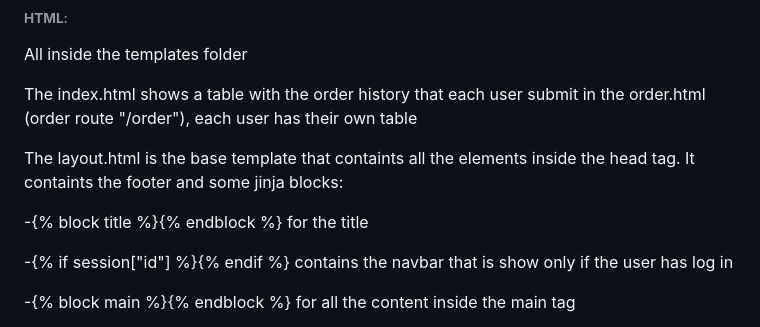
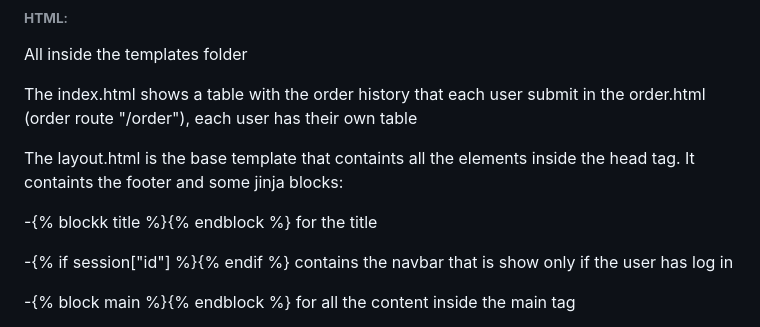
Before and after one commit to VimBotion/A-Dental-Order-Website, a Markdown page: README.md, the part around the change. Drawn GitHub-style.

```diff
--- a/README.md
+++ b/README.md
@@ -69,7 +69,7 @@ The index.html shows a table with the order history that each user submit in the
 
 The layout.html is the base template that containts all the elements inside the head tag. It containts the footer and some jinja blocks:
 
-   -{% block title %}{% endblock %} for the title
+   -{% blockk title %}{% endblock %} for the title
 
    -{% if session["id"] %}{% endif %} contains the navbar that is show only if the user has log in
 
```
